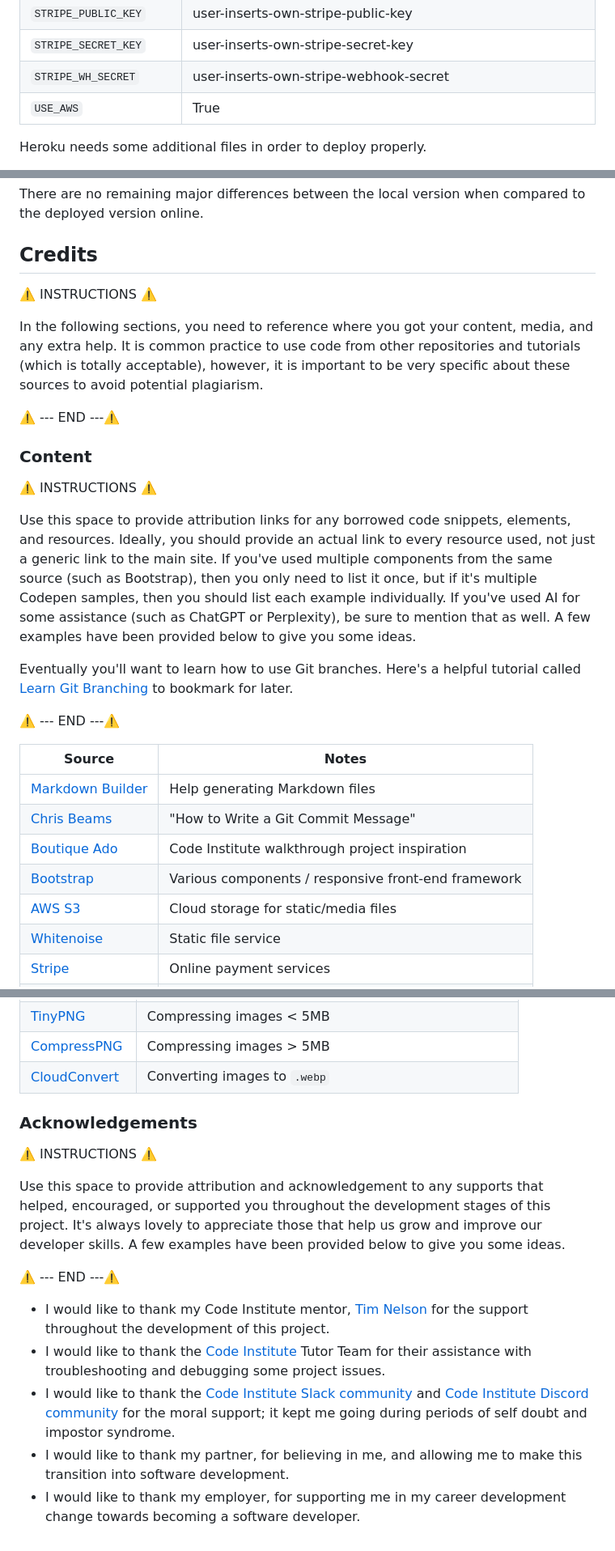
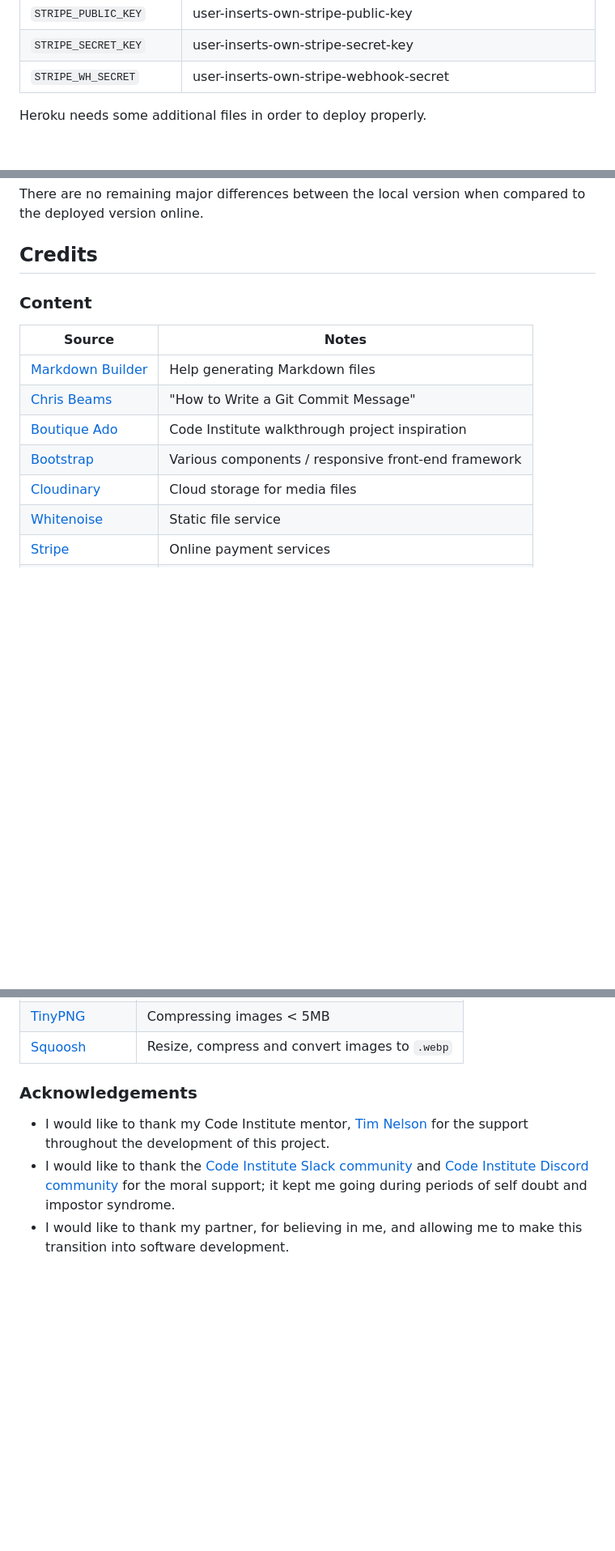
Before and after one commit to AlexThoma5/MP4_ecommerce, a Markdown page: README.md, 3 parts joined by grey strips. Shown at 81% size. Drawn GitHub-style; blank space fills up the shorter version.

```diff
--- a/README.md
+++ b/README.md
@@ -411,7 +393,6 @@ Deployment steps are as follows, after account setup:
 | `STRIPE_PUBLIC_KEY` | user-inserts-own-stripe-public-key |
 | `STRIPE_SECRET_KEY` | user-inserts-own-stripe-secret-key |
 | `STRIPE_WH_SECRET` | user-inserts-own-stripe-webhook-secret |
-| `USE_AWS` | True |
 
 Heroku needs some additional files in order to deploy properly.
 
@@ -638,21 +611,7 @@ There are no remaining major differences between the local version when compared
 
 ## Credits
 
-⚠️ INSTRUCTIONS ⚠️
-
-In the following sections, you need to reference where you got your content, media, and any extra help. It is common practice to use code from other repositories and tutorials (which is totally acceptable), however, it is important to be very specific about these sources to avoid potential plagiarism.
-
-⚠️ --- END ---⚠️
-
 ### Content
-
-⚠️ INSTRUCTIONS ⚠️
-
-Use this space to provide attribution links for any borrowed code snippets, elements, and resources. Ideally, you should provide an actual link to every resource used, not just a generic link to the main site. If you've used multiple components from the same source (such as Bootstrap), then you only need to list it once, but if it's multiple Codepen samples, then you should list each example individually. If you've used AI for some assistance (such as ChatGPT or Perplexity), be sure to mention that as well. A few examples have been provided below to give you some ideas.
-
-Eventually you'll want to learn how to use Git branches. Here's a helpful tutorial called [Learn Git Branching](https://learngitbranching.js.org) to bookmark for later.
-
-⚠️ --- END ---⚠️
 
 | Source | Notes |
 | --- | --- |
@@ -660,7 +619,7 @@ Eventually you'll want to learn how to use Git branches. Here's a helpful tutori
 | [Chris Beams](https://chris.beams.io/posts/git-commit) | "How to Write a Git Commit Message" |
 | [Boutique Ado](https://codeinstitute.net) | Code Institute walkthrough project inspiration |
 | [Bootstrap](https://getbootstrap.com) | Various components / responsive front-end framework |
-| [AWS S3](https://aws.amazon.com/s3) | Cloud storage for static/media files |
+| [Cloudinary](https://cloudinary.com/) | Cloud storage for media files |
 | [Whitenoise](https://whitenoise.readthedocs.io) | Static file service |
 | [Stripe](https://docs.stripe.com/payments/elements) | Online payment services |
 | [Gmail API](https://developers.google.com/gmail/api/guides) | Sending payment confirmation emails |
@@ -710,17 +638,8 @@ A few examples have been provided below to give you some ideas on how to do your
 | [TinyPNG](https://tinypng.com) | Compressing images < 5MB |
-| [CompressPNG](https://compresspng.com) | Compressing images > 5MB |
-| [CloudConvert](https://cloudconvert.com/webp-converter) | Converting images to `.webp` |
+| [Squoosh](https://squoosh.app/) | Resize, compress and convert images to `.webp` |
 
 ### Acknowledgements
 
-⚠️ INSTRUCTIONS ⚠️
-
-Use this space to provide attribution and acknowledgement to any supports that helped, encouraged, or supported you throughout the development stages of this project. It's always lovely to appreciate those that help us grow and improve our developer skills. A few examples have been provided below to give you some ideas.
-
-⚠️ --- END ---⚠️
-
 - I would like to thank my Code Institute mentor, [Tim Nelson](https://www.github.com/TravelTimN) for the support throughout the development of this project.
-- I would like to thank the [Code Institute](https://codeinstitute.net) Tutor Team for their assistance with troubleshooting and debugging some project issues.
 - I would like to thank the [Code Institute Slack community](https://code-institute-room.slack.com) and [Code Institute Discord community](https://discord-portal.codeinstitute.net) for the moral support; it kept me going during periods of self doubt and impostor syndrome.
 - I would like to thank my partner, for believing in me, and allowing me to make this transition into software development.
-- I would like to thank my employer, for supporting me in my career development change towards becoming a software developer.
```
Also changed, not shown: other parts of README.md (+5 -62 lines).
